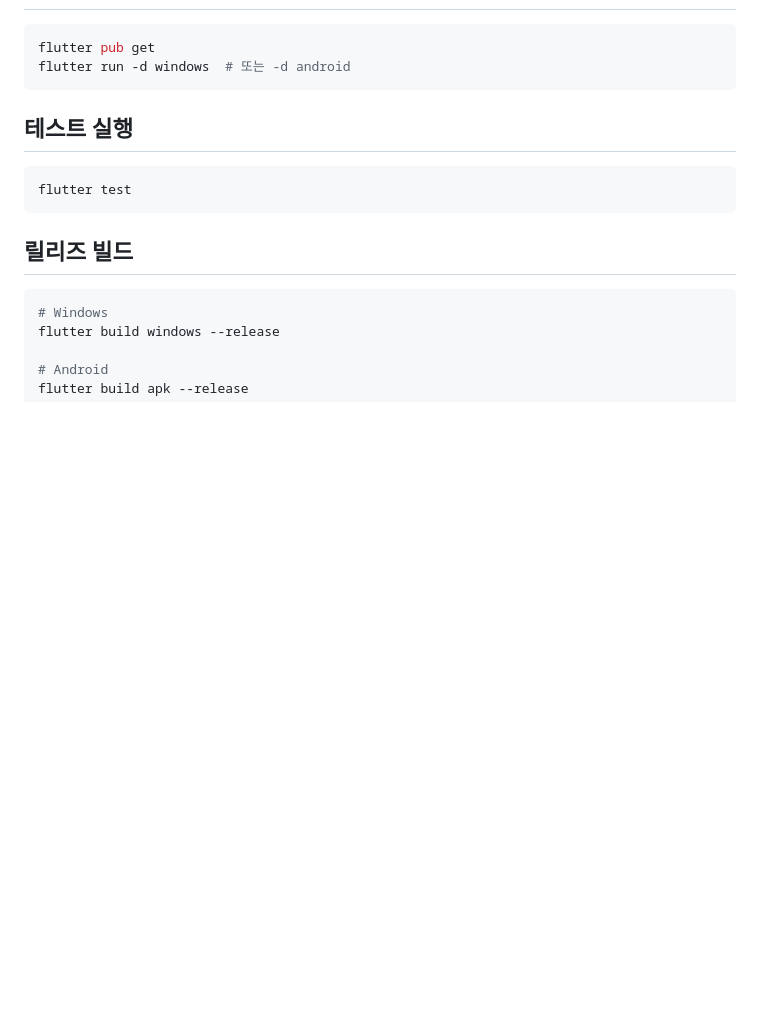
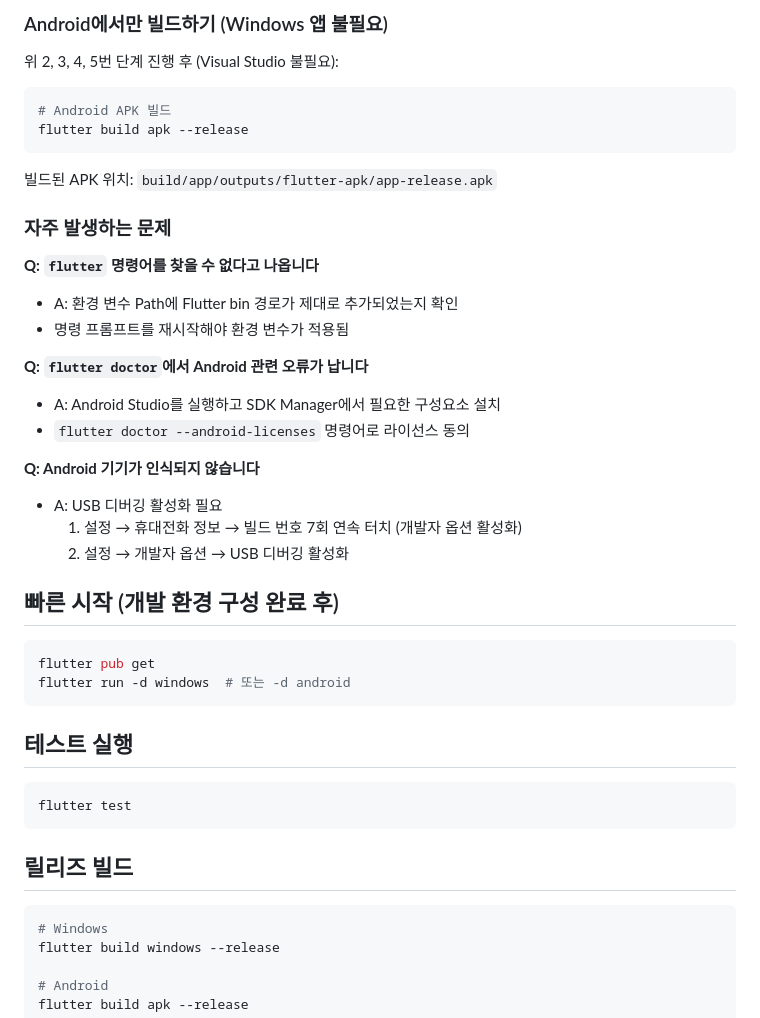
Before and after one commit to tttaliesin/twitcast-alarm, a Markdown page: README.md, the part around one of its changes. Rendered like a GitHub page; blank space fills up the shorter version.

````diff
--- a/README.md
+++ b/README.md
@@ -17,3 +87,28 @@
+### Android에서만 빌드하기 (Windows 앱 불필요)
+
+위 2, 3, 4, 5번 단계 진행 후 (Visual Studio 불필요):
+```bash
+# Android APK 빌드
+flutter build apk --release
+```
+빌드된 APK 위치: `build/app/outputs/flutter-apk/app-release.apk`
+
+### 자주 발생하는 문제
+
+**Q: `flutter` 명령어를 찾을 수 없다고 나옵니다**
+- A: 환경 변수 Path에 Flutter bin 경로가 제대로 추가되었는지 확인
+- 명령 프롬프트를 재시작해야 환경 변수가 적용됨
+
+**Q: `flutter doctor`에서 Android 관련 오류가 납니다**
+- A: Android Studio를 실행하고 SDK Manager에서 필요한 구성요소 설치
+- `flutter doctor --android-licenses` 명령어로 라이선스 동의
+
+**Q: Android 기기가 인식되지 않습니다**
+- A: USB 디버깅 활성화 필요
+  1. 설정 → 휴대전화 정보 → 빌드 번호 7회 연속 터치 (개발자 옵션 활성화)
+  2. 설정 → 개발자 옵션 → USB 디버깅 활성화
+
+## 빠른 시작 (개발 환경 구성 완료 후)
 
 ```bash
 flutter pub get
````
Also changed, not shown: other parts of README.md (+71 -1 lines).
